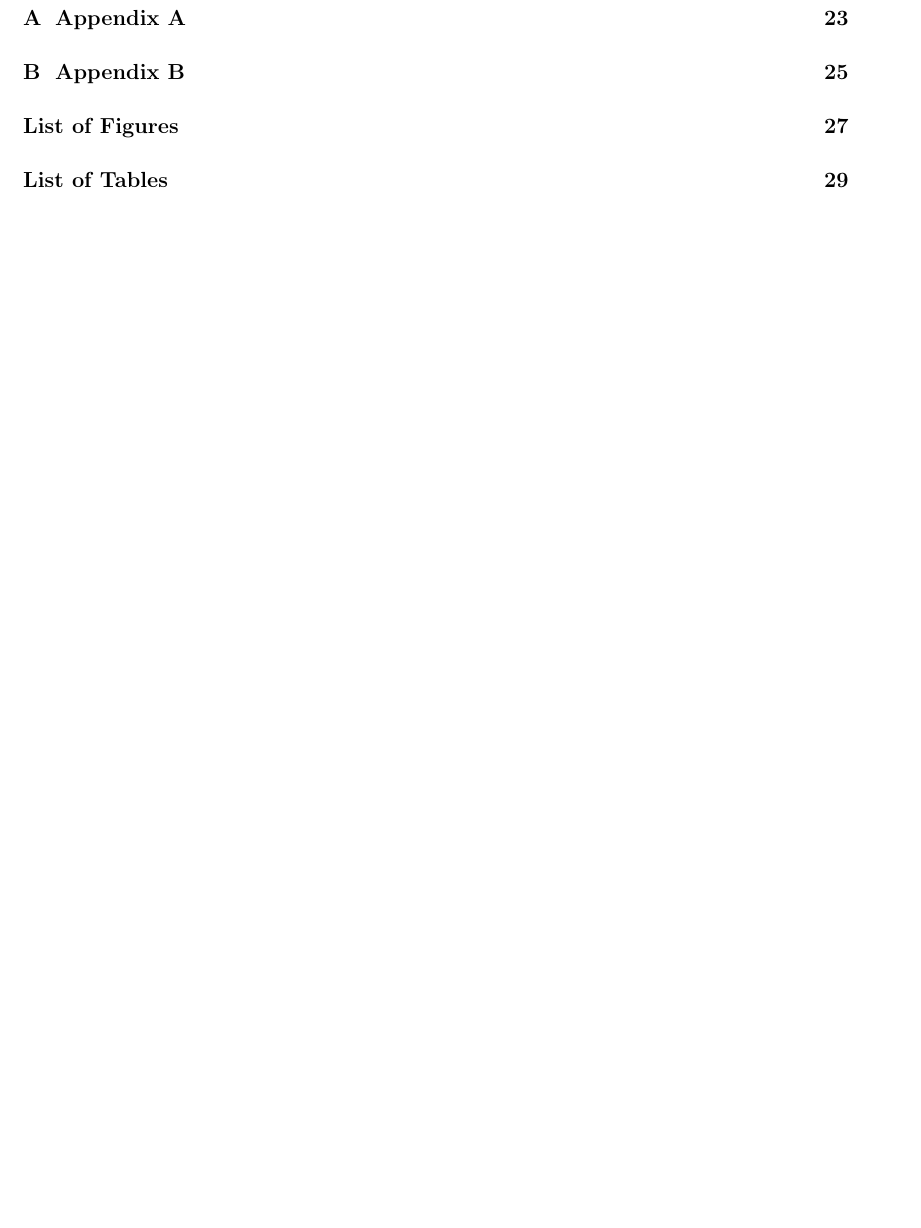
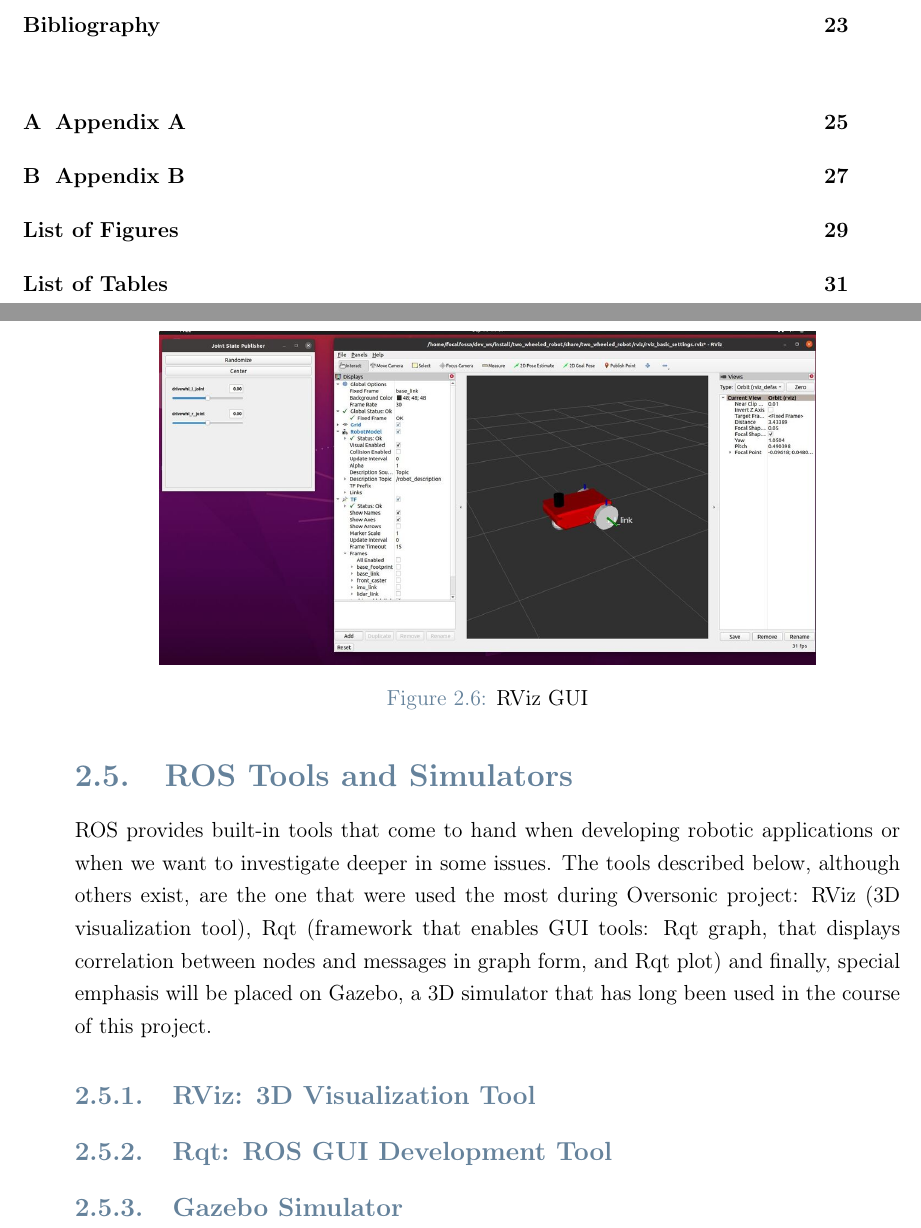
Before and after one commit to giovannip7/MSc_Thesis, a LaTeX thesis (master/000Thesis.tex, which reads master/02Chapter2.tex): part of page 8 of 42 before the commit and two parts of pages 8 and 25 of 44 after it, the two joined at a grey line, cut at the place of the change, the shorter picture padded with empty space. Compiled offline with pdfLaTeX.

Commit message:
again chapter 2

```diff
--- a/master/02Chapter2.tex
+++ b/master/02Chapter2.tex
@@ -183,3 +183,17 @@ at the start of a node through the correct implementation of the file.
 \newline
 \textbf{Parameter server}\\
 The parameter server is basically a component of the master, allowing certain configurations accessible via the network API to be shared publicly with all nodes. Although not an extremely high-performing it is nevertheless useful for the testing phase of the software. Parameters are named using the normal ROS naming convention. This means that ROS parameters have a hierarchy that matches the namespaces used for topics and nodes, \citet{rosparmserv}.
+
+\newpage
+\section{ROS Tools and Simulators}
+ROS provides built-in tools that come to hand when developing robotic applications or when we want to investigate deeper in some issues.
+The tools described below, although others exist, are the one that were used the most during Oversonic project: RViz (3D visualization tool), Rqt (framework that enables GUI tools: Rqt graph, that displays correlation between nodes and messages in graph form, and Rqt plot) and finally, special emphasis will be placed on Gazebo, a 3D simulator that has long been used in the course of this project.
+\subsection{RViz: 3D Visualization Tool}
+\begin{figure}
+    \centering
+    \includegraphics[scale = 0.5]{Images/Chapter 1/rviz.jpg}
+    \caption{RViz GUI}
+    \label{fig:rvizgui}
+\end{figure}
+\subsection{Rqt: ROS GUI Development Tool}
+\subsection{Gazebo Simulator}
```
Also changed, not shown: master/Images/Chapter 1/rviz.jpg (added), master/Thesis_Porcellato.pdf.
